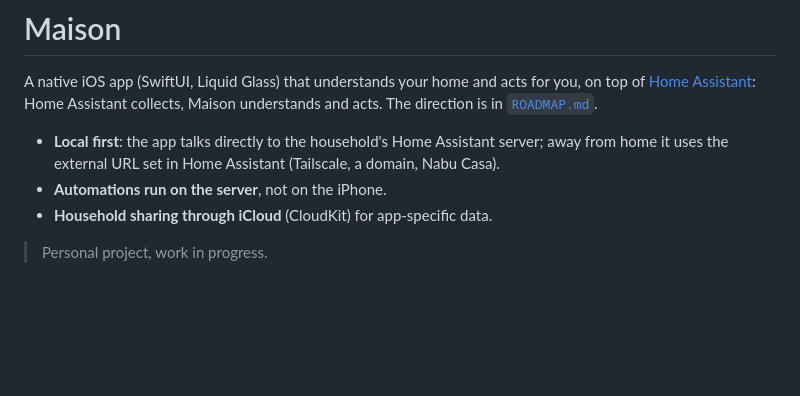
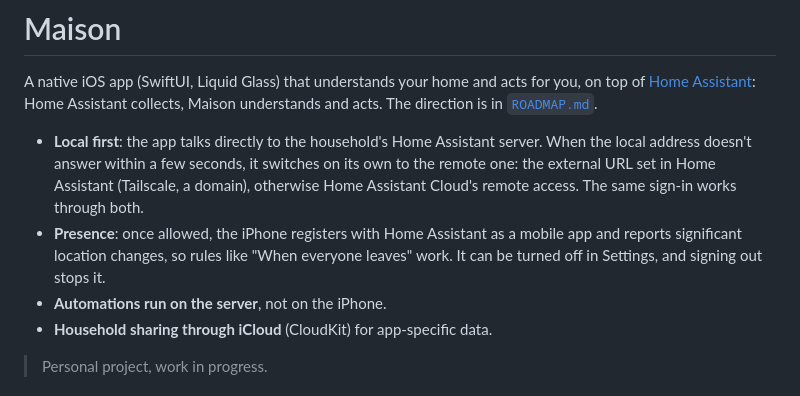
Before and after one commit to theodaguier/maison, a Markdown page: README.md, the part around the change. Rendered like a GitHub page; blank space fills up the shorter version.

```diff
--- a/README.md
+++ b/README.md
@@ -2,7 +2,8 @@
 
 A native iOS app (SwiftUI, Liquid Glass) that understands your home and acts for you, on top of [Home Assistant](https://www.home-assistant.io): Home Assistant collects, Maison understands and acts. The direction is in [`ROADMAP.md`](ROADMAP.md).
 
-- **Local first**: the app talks directly to the household's Home Assistant server; away from home it uses the external URL set in Home Assistant (Tailscale, a domain, Nabu Casa).
+- **Local first**: the app talks directly to the household's Home Assistant server. When the local address doesn't answer within a few seconds, it switches on its own to the remote one: the external URL set in Home Assistant (Tailscale, a domain), otherwise Home Assistant Cloud's remote access. The same sign-in works through both.
+- **Presence**: once allowed, the iPhone registers with Home Assistant as a mobile app and reports significant location changes, so rules like "When everyone leaves" work. It can be turned off in Settings, and signing out stops it.
 - **Automations run on the server**, not on the iPhone.
 - **Household sharing through iCloud** (CloudKit) for app-specific data.
 
```
Also changed, not shown: ROADMAP.md (+19 -14 lines).
